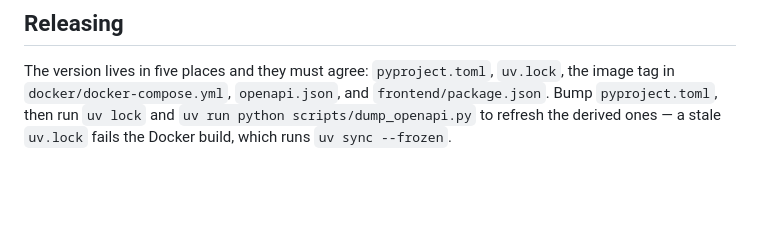
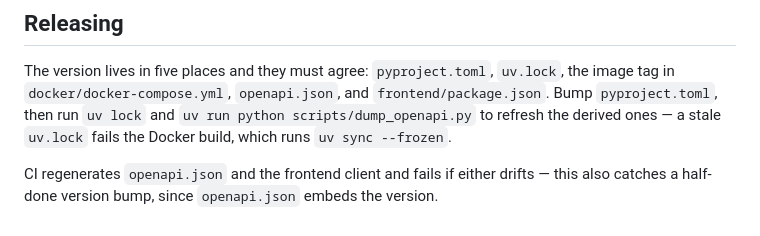
Before and after one commit to jpizquierdo/bloom, a Markdown page: CLAUDE.md, the part around the change. Drawn GitHub-style; blank space fills up the shorter version.

Commit message:
docs: note CI enforces openapi/client freshness and version sync

```diff
--- a/CLAUDE.md
+++ b/CLAUDE.md
@@ -72,3 +72,6 @@ The version lives in five places and they must agree: `pyproject.toml`, `uv.lock
 tag in `docker/docker-compose.yml`, `openapi.json`, and `frontend/package.json`. Bump
 `pyproject.toml`, then run `uv lock` and `uv run python scripts/dump_openapi.py` to refresh
 the derived ones — a stale `uv.lock` fails the Docker build, which runs `uv sync --frozen`.
+
+CI regenerates `openapi.json` and the frontend client and fails if either drifts — this also
+catches a half-done version bump, since `openapi.json` embeds the version.
```
